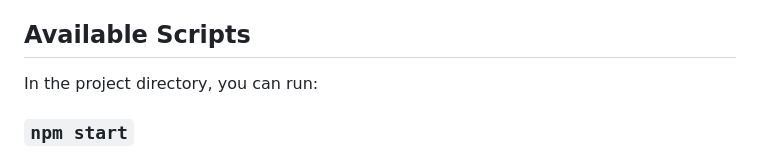
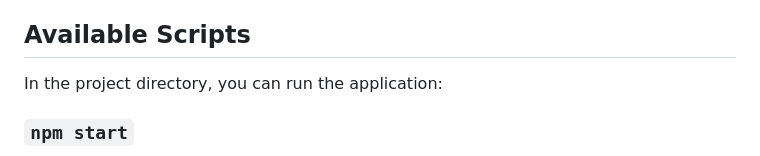
Before and after one commit to Shubham9528/JobWiseCv, a Markdown page: frontend/README.md, the part around the change. GitHub-like rendering.

Commit message:
Update(Readme update)

```diff
--- a/frontend/README.md
+++ b/frontend/README.md
@@ -4,7 +4,7 @@ This project was bootstrapped with [Create React App](https://github.com/faceboo
 
 ## Available Scripts
 
-In the project directory, you can run:
+In the project directory, you can run the application:
 
 ### `npm start`
 
```
